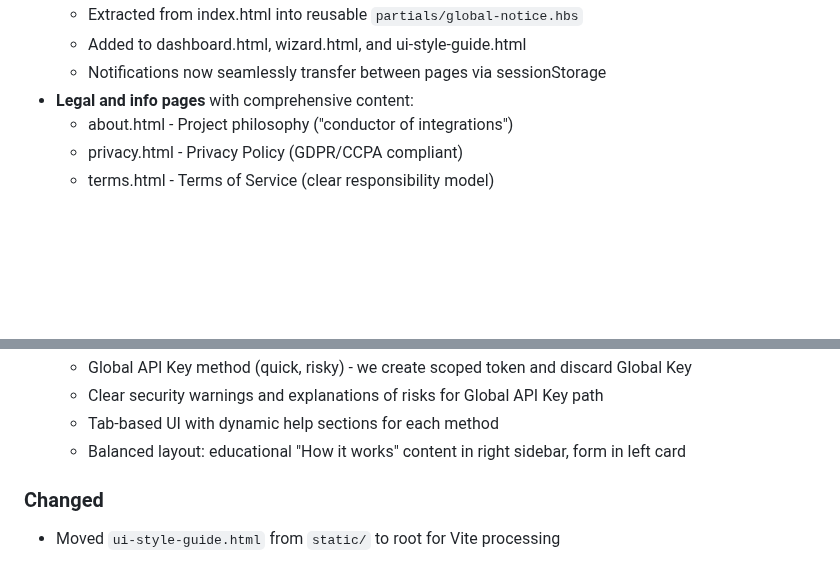
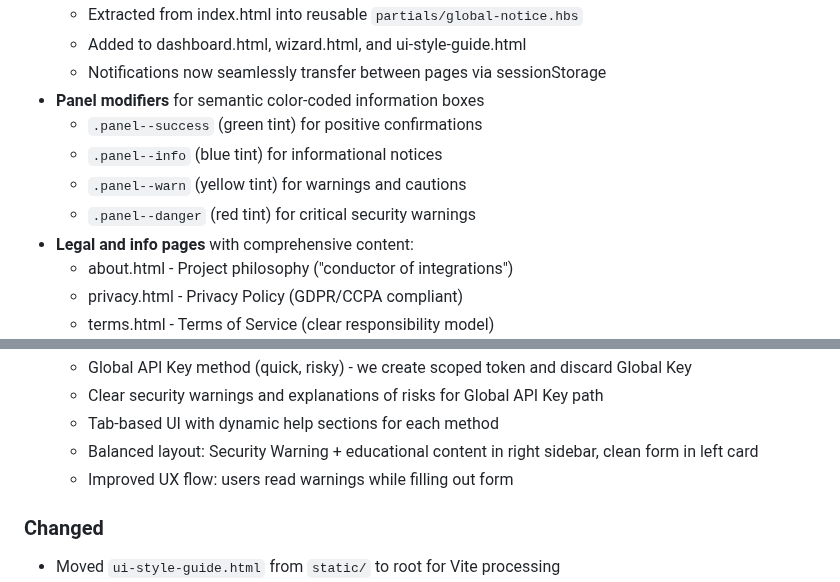
Before and after one commit to admin310st/301-ui, a Markdown page: CHANGELOG.md, 2 parts joined by grey strips. Drawn GitHub-style; blank space fills up the shorter version.

Commit message:
docs: Document panel modifiers and wizard layout improvements

```diff
--- a/CHANGELOG.md
+++ b/CHANGELOG.md
@@ -22,6 +22,11 @@ and this project adheres to [Semantic Versioning](https://semver.org/spec/v2.0.0
   - Extracted from index.html into reusable `partials/global-notice.hbs`
   - Added to dashboard.html, wizard.html, and ui-style-guide.html
   - Notifications now seamlessly transfer between pages via sessionStorage
+- **Panel modifiers** for semantic color-coded information boxes
+  - `.panel--success` (green tint) for positive confirmations
+  - `.panel--info` (blue tint) for informational notices
+  - `.panel--warn` (yellow tint) for warnings and cautions
+  - `.panel--danger` (red tint) for critical security warnings
 - **Legal and info pages** with comprehensive content:
   - about.html - Project philosophy ("conductor of integrations")
   - privacy.html - Privacy Policy (GDPR/CCPA compliant)
@@ -34,7 +39,8 @@ and this project adheres to [Semantic Versioning](https://semver.org/spec/v2.0.0
   - Global API Key method (quick, risky) - we create scoped token and discard Global Key
   - Clear security warnings and explanations of risks for Global API Key path
   - Tab-based UI with dynamic help sections for each method
-  - Balanced layout: educational "How it works" content in right sidebar, form in left card
+  - Balanced layout: Security Warning + educational content in right sidebar, clean form in left card
+  - Improved UX flow: users read warnings while filling out form
 
 ### Changed
 - Moved `ui-style-guide.html` from `static/` to root for Vite processing
```
